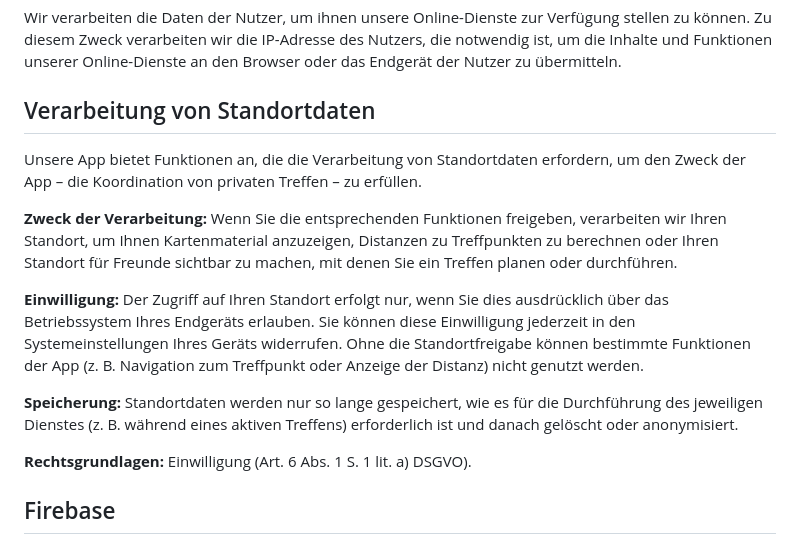
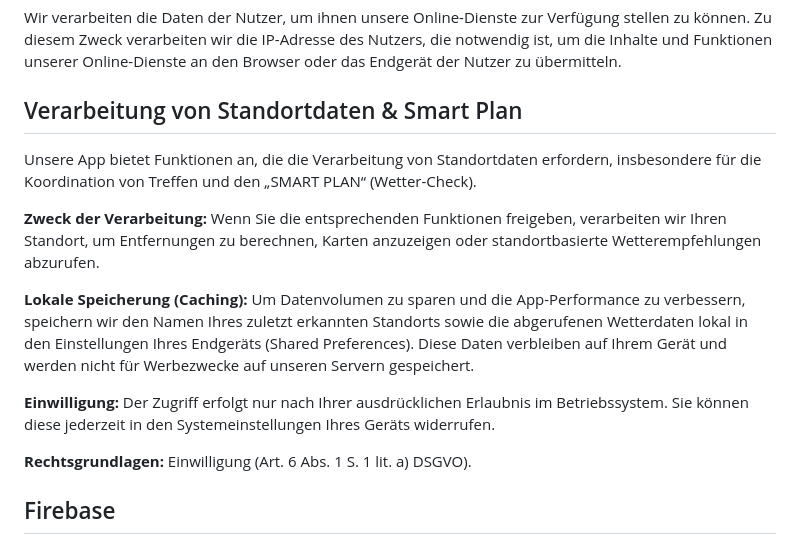
Before and after one commit to 4pukay4-web/privacy-policy, a Markdown page: privacy.md, the part around one of its changes. GitHub-like rendering.

```diff
--- a/privacy.md
+++ b/privacy.md
@@ -78,13 +78,12 @@
 
 <h2 id="m225">Bereitstellung des Onlineangebots und Webhosting</h2><p>Wir verarbeiten die Daten der Nutzer, um ihnen unsere Online-Dienste zur Verfügung stellen zu können. Zu diesem Zweck verarbeiten wir die IP-Adresse des Nutzers, die notwendig ist, um die Inhalte und Funktionen unserer Online-Dienste an den Browser oder das Endgerät der Nutzer zu übermitteln.</p>
 
-<h2 id="location-data">Verarbeitung von Standortdaten</h2>
-<p>Unsere App bietet Funktionen an, die die Verarbeitung von Standortdaten erfordern, um den Zweck der App – die Koordination von privaten Treffen – zu erfüllen. </p>
-<p><strong>Zweck der Verarbeitung:</strong> Wenn Sie die entsprechenden Funktionen freigeben, verarbeiten wir Ihren Standort, um Ihnen Kartenmaterial anzuzeigen, Distanzen zu Treffpunkten zu berechnen oder Ihren Standort für Freunde sichtbar zu machen, mit denen Sie ein Treffen planen oder durchführen.</p>
-<p><strong>Einwilligung:</strong> Der Zugriff auf Ihren Standort erfolgt nur, wenn Sie dies ausdrücklich über das Betriebssystem Ihres Endgeräts erlauben. Sie können diese Einwilligung jederzeit in den Systemeinstellungen Ihres Geräts widerrufen. Ohne die Standortfreigabe können bestimmte Funktionen der App (z. B. Navigation zum Treffpunkt oder Anzeige der Distanz) nicht genutzt werden.</p>
-<p><strong>Speicherung:</strong> Standortdaten werden nur so lange gespeichert, wie es für die Durchführung des jeweiligen Dienstes (z. B. während eines aktiven Treffens) erforderlich ist und danach gelöscht oder anonymisiert.</p>
+<h2 id="location-data">Verarbeitung von Standortdaten & Smart Plan</h2>
+<p>Unsere App bietet Funktionen an, die die Verarbeitung von Standortdaten erfordern, insbesondere für die Koordination von Treffen und den „SMART PLAN“ (Wetter-Check).</p>
+<p><strong>Zweck der Verarbeitung:</strong> Wenn Sie die entsprechenden Funktionen freigeben, verarbeiten wir Ihren Standort, um Entfernungen zu berechnen, Karten anzuzeigen oder standortbasierte Wetterempfehlungen abzurufen.</p>
+<p><strong>Lokale Speicherung (Caching):</strong> Um Datenvolumen zu sparen und die App-Performance zu verbessern, speichern wir den Namen Ihres zuletzt erkannten Standorts sowie die abgerufenen Wetterdaten lokal in den Einstellungen Ihres Endgeräts (Shared Preferences). Diese Daten verbleiben auf Ihrem Gerät und werden nicht für Werbezwecke auf unseren Servern gespeichert.</p>
+<p><strong>Einwilligung:</strong> Der Zugriff erfolgt nur nach Ihrer ausdrücklichen Erlaubnis im Betriebssystem. Sie können diese jederzeit in den Systemeinstellungen Ihres Geräts widerrufen.</p>
 <p><strong>Rechtsgrundlagen:</strong> Einwilligung (Art. 6 Abs. 1 S. 1 lit. a) DSGVO).</p>
-
 <h2 id="firebase">Firebase</h2>
 <p>Wir nutzen für unsere Applikation Dienste von Firebase (Google Ireland Limited, Gordon House, Barrow Street, Dublin 4, Irland). Firebase ist eine Plattform, die verschiedene Dienste für App-Entwickler bereitstellt. Wir nutzen insbesondere:</p>
 <ul>
```
Also changed, not shown: other parts of privacy.md (+9 -0 lines).
